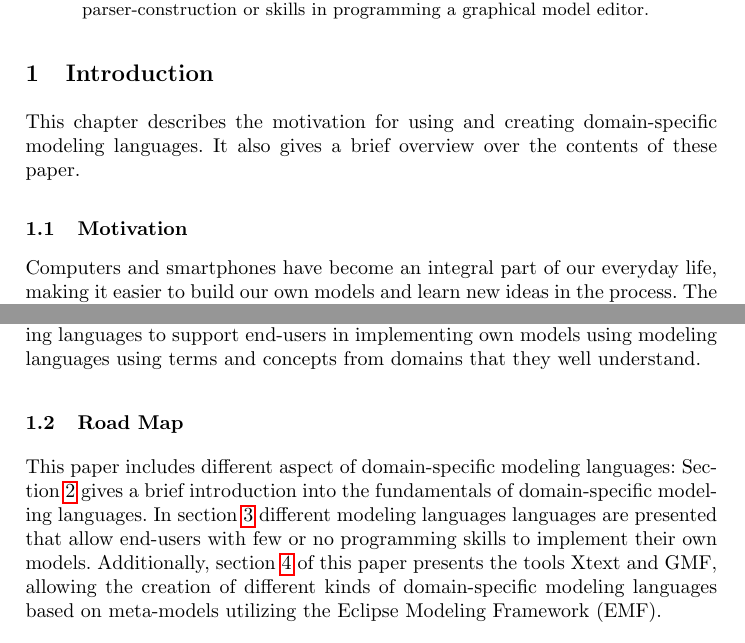
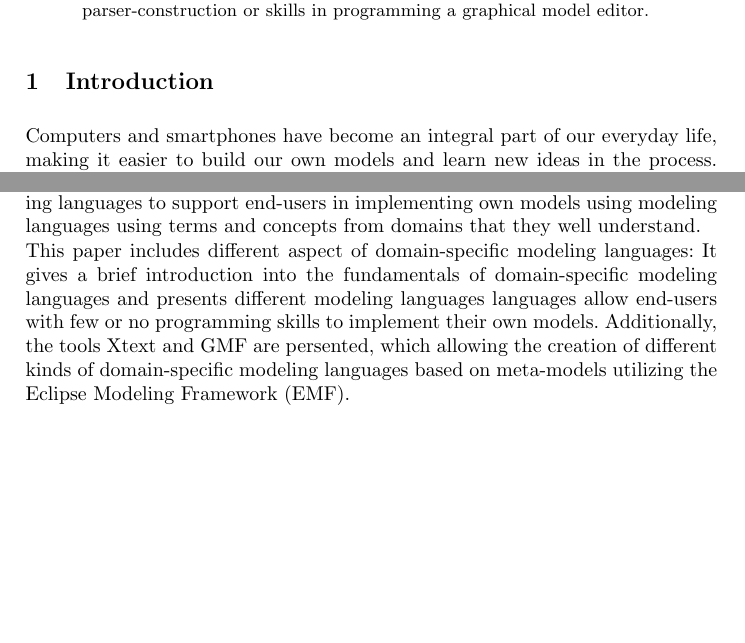
Before and after one commit to Tim-S/DbisSeminarGML, a LaTeX thesis (seminar.tex): two parts of pages 1 and 2 of 12, joined at a grey line, cut so that both start at the same text, the shorter picture padded with empty space. Compiled offline with pdfLaTeX.

Commit message:
implemention feedback (bullets 1-3)

```diff
--- a/seminar.tex
+++ b/seminar.tex
@@ -61,15 +61,9 @@ skills in programming a graphical model editor.
 \end{abstract}
 
 \section{Introduction}
-\label{sec:introduction}
-This chapter describes the motivation for using and creating domain-specific modeling languages.
-It also gives a brief overview over the contents of these paper.
-
-\subsection{Motivation}
 Computers and smartphones have become an integral part of our everyday life, making it easier to build our own models and learn new ideas in the process.
 The majority of the users of these devices has few or even no programming skills at all.
 Therefore if these users want to have their own models implemented, specialists need to be engaged to create software based on the users descriptions.
-
 In traditional software development these specialists include project-leaders, analysts, developers that need
 to communicate with each other and the end-user, which can be error prone.
 Each of these specialist perceives different aspects of the description as important and therefore creates a different mental model
@@ -116,12 +110,11 @@ it is desirable to enable end-users to implement their own models and make share
 One approach to achieve this goal is by providing domain-specific modeling languages to support
 end-users in implementing own models using modeling languages using terms and concepts from domains that they well understand.
 
-\subsection{Road Map}
 This paper includes different aspect of domain-specific modeling languages:
-Section \ref{section:fundamentals} gives a brief introduction into the fundamentals of domain-specific modeling languages.
-In section \ref{section:dsml} different  modeling languages languages are presented that allow end-users with few or no
+It gives a brief introduction into the fundamentals of domain-specific modeling languages and presents
+different  modeling languages languages allow end-users with few or no
 programming skills to implement their own models.
-Additionally, section \ref{section:creatingdsmls} of this paper presents the tools Xtext and GMF, allowing the creation of different kinds of domain-specific modeling languages
+Additionally, the tools Xtext and GMF are persented, which allowing the creation of different kinds of domain-specific modeling languages
 based on meta-models utilizing the Eclipse Modeling Framework (EMF).
 
 % \begin{itemize}
```
Also changed, not shown: citations.bib (+7 -0 lines), seminar.tex (10 more changed lines).
